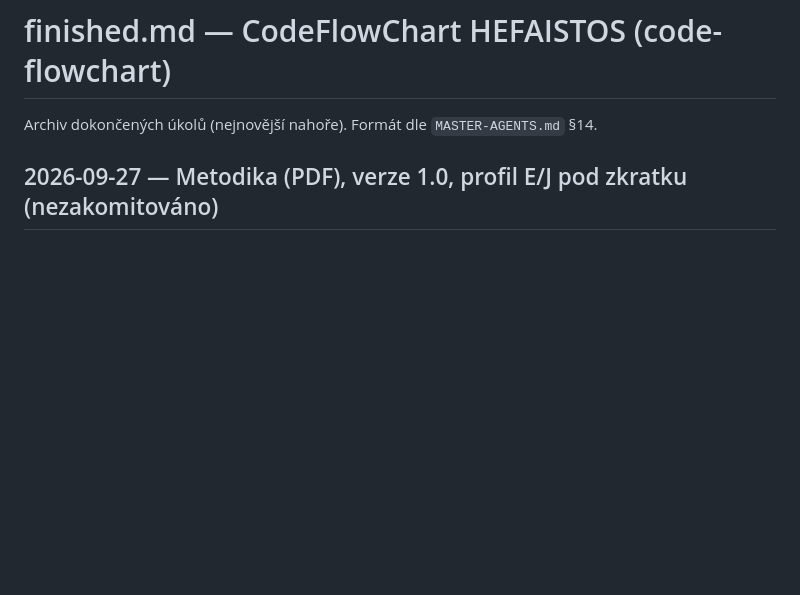
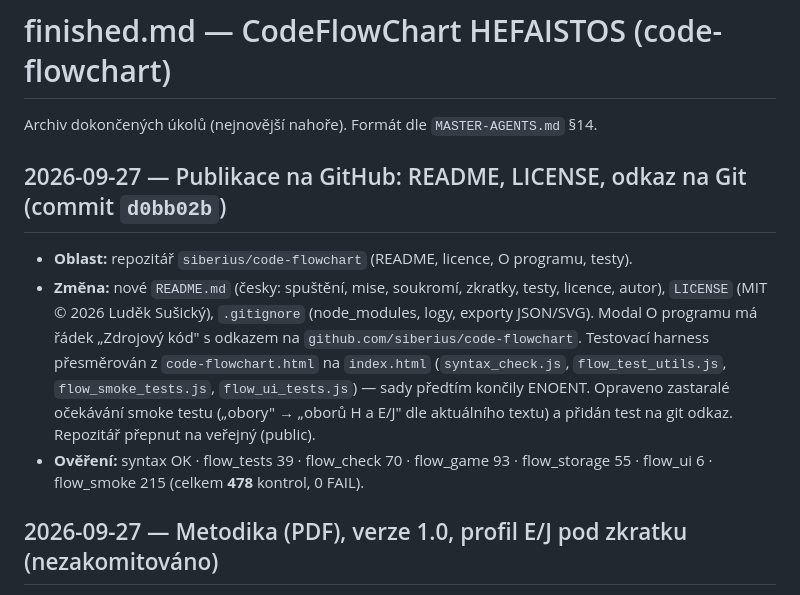
Before and after one commit to siberius/code-flowchart, a Markdown page: finished.md, the part around the change. Rendered like a GitHub page; blank space fills up the shorter version.

Commit message:
finished.md: záznam publikace na GitHub

```diff
--- a/finished.md
+++ b/finished.md
@@ -1,6 +1,21 @@
 # finished.md — CodeFlowChart HEFAISTOS (code-flowchart)
 
 Archiv dokončených úkolů (nejnovější nahoře). Formát dle `MASTER-AGENTS.md` §14.
+
+## 2026-09-27 — Publikace na GitHub: README, LICENSE, odkaz na Git (commit `d0bb02b`)
+
+- **Oblast:** repozitář `siberius/code-flowchart` (README, licence, O programu, testy).
+- **Změna:** nové `README.md` (česky: spuštění, mise, soukromí, zkratky, testy,
+  licence, autor), `LICENSE` (MIT © 2026 Luděk Sušický), `.gitignore`
+  (node_modules, logy, exporty JSON/SVG). Modal O programu má řádek
+  „Zdrojový kód" s odkazem na `github.com/siberius/code-flowchart`.
+  Testovací harness přesměrován z `code-flowchart.html` na `index.html`
+  (`syntax_check.js`, `flow_test_utils.js`, `flow_smoke_tests.js`,
+  `flow_ui_tests.js`) — sady předtím končily ENOENT. Opraveno zastaralé
+  očekávání smoke testu („obory" → „oborů H a E/J" dle aktuálního textu)
+  a přidán test na git odkaz. Repozitář přepnut na veřejný (public).
+- **Ověření:** syntax OK · flow_tests 39 · flow_check 70 · flow_game 93 ·
+  flow_storage 55 · flow_ui 6 · flow_smoke 215 (celkem **478** kontrol, 0 FAIL).
 
 ## 2026-09-27 — Metodika (PDF), verze 1.0, profil E/J pod zkratku (nezakomitováno)
 
```
